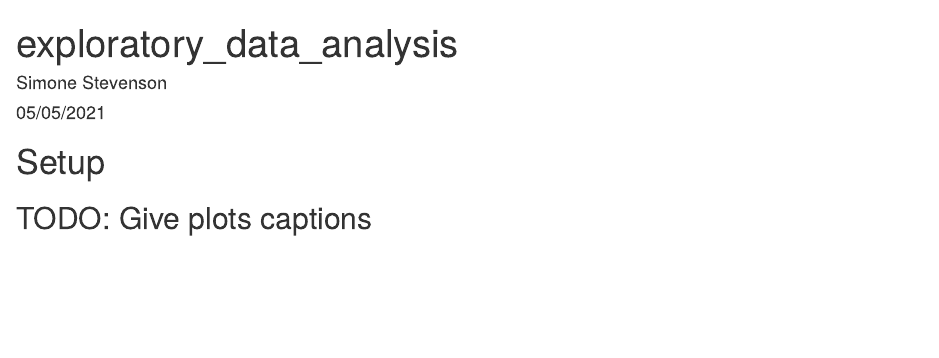
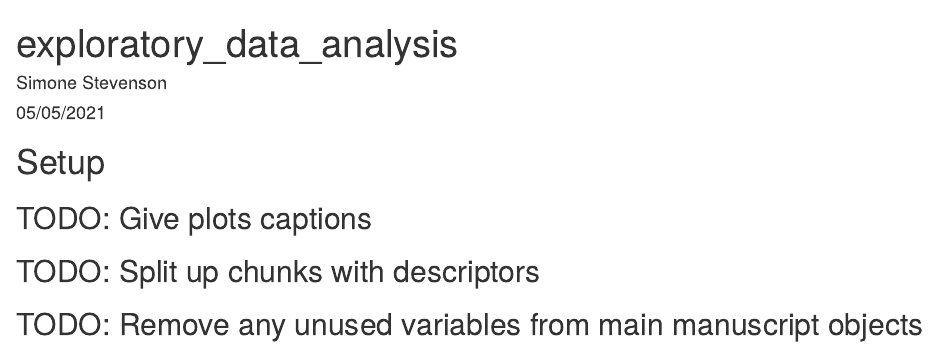
Before and after one commit to Simonestevo/Indicator_corroboration_journal_version, an R Markdown document (exploratory_data_analysis.Rmd): the page in a window 1100 px wide, from its top. Rendered offline with R 4.5, knitr and Pandoc, with nearby package versions; some code elsewhere in the file could not run offline.

Commit message:
updated to do list

````diff
--- a/exploratory_data_analysis.Rmd
+++ b/exploratory_data_analysis.Rmd
@@ -8,6 +8,8 @@ output:
 ---
 # Setup
 ## TODO: Give plots captions
+## TODO: Split up chunks with descriptors
+## TODO: Remove any unused variables from main manuscript objects
 
 ```{r setup, include=FALSE}
 
````
